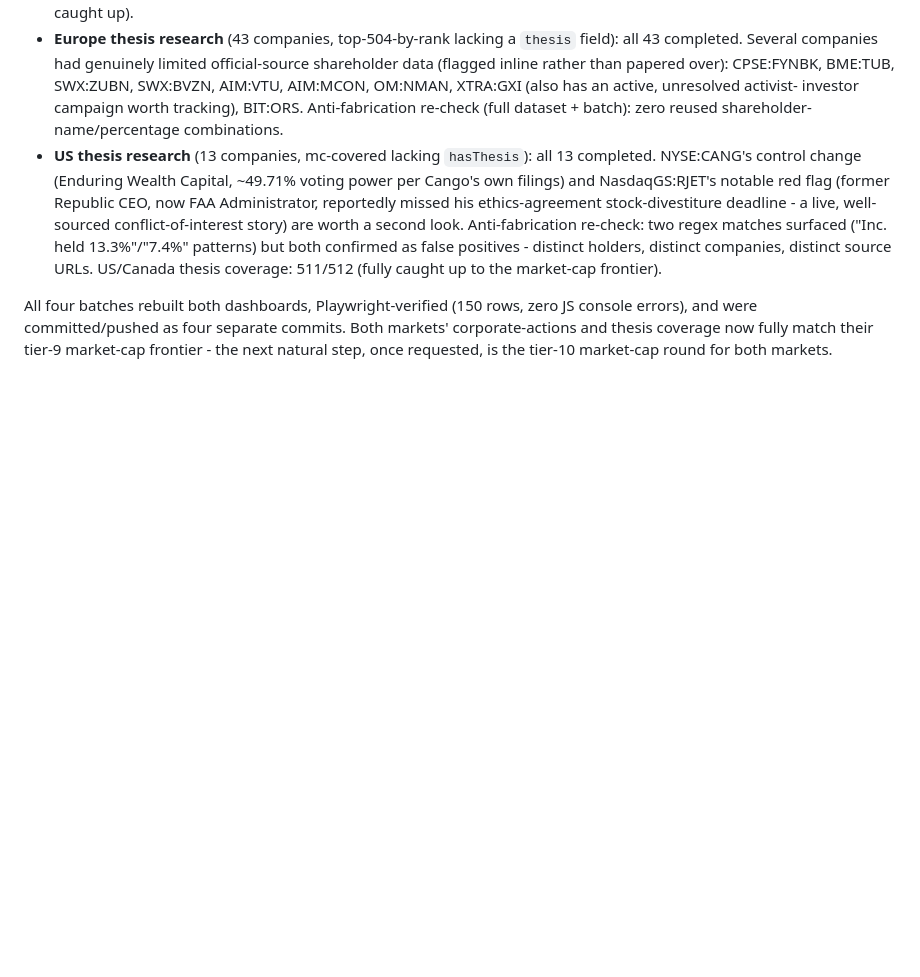
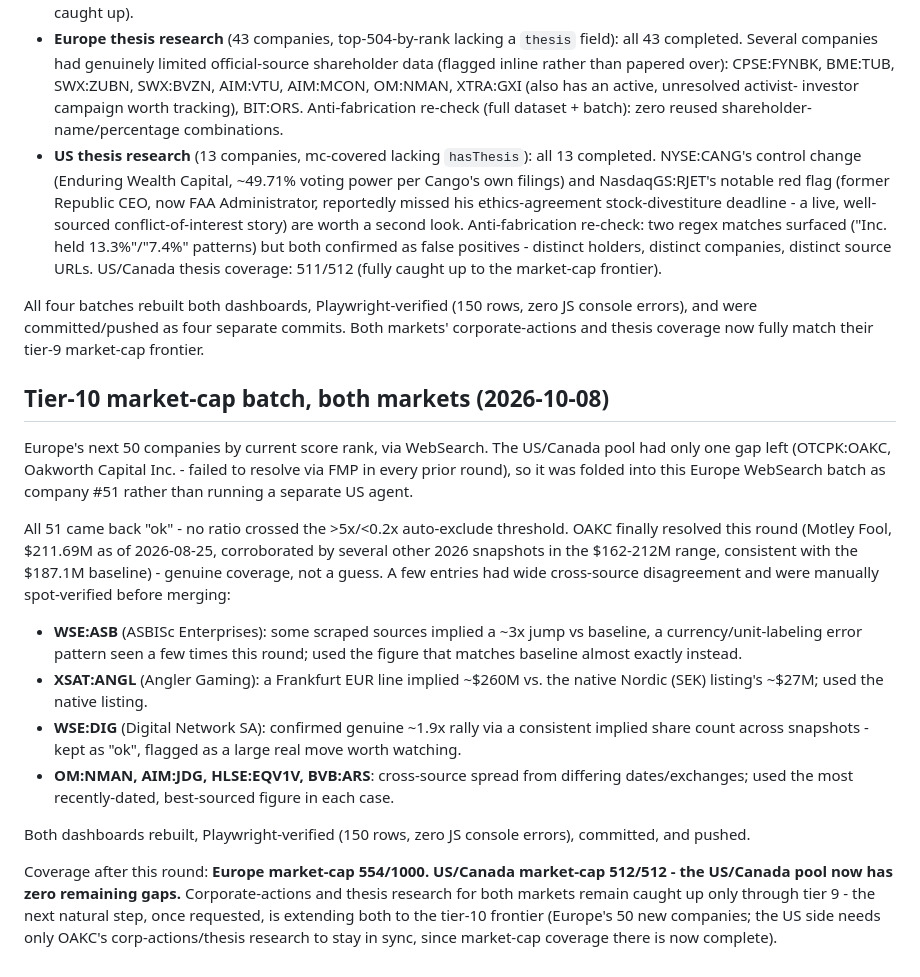
Before and after one commit to thepalazzo71-ops/financial-dashboard1, a Markdown page: docs/handoff-brief.md, the part around the change. Rendered like a GitHub page; blank space fills up the shorter version.

Commit message:
Document tier-10 market-cap batch in handoff brief
Co-Authored-By: Claude Sonnet 5 <noreply@anthropic.com>
Claude-Session: https://claude.ai/code/session_016Twij5iw9vW4szve6ctFbu

```diff
--- a/docs/handoff-brief.md
+++ b/docs/handoff-brief.md
@@ -1711,5 +1711,42 @@ screening and thesis research with the tier-9 market-cap frontier.
 All four batches rebuilt both dashboards, Playwright-verified (150 rows,
 zero JS console errors), and were committed/pushed as four separate
 commits. Both markets' corporate-actions and thesis coverage now fully
-match their tier-9 market-cap frontier - the next natural step, once
-requested, is the tier-10 market-cap round for both markets.
+match their tier-9 market-cap frontier.
+
+## Tier-10 market-cap batch, both markets (2026-10-08)
+
+Europe's next 50 companies by current score rank, via WebSearch. The
+US/Canada pool had only one gap left (OTCPK:OAKC, Oakworth Capital Inc. -
+failed to resolve via FMP in every prior round), so it was folded into
+this Europe WebSearch batch as company #51 rather than running a separate
+US agent.
+
+All 51 came back "ok" - no ratio crossed the >5x/<0.2x auto-exclude
+threshold. OAKC finally resolved this round (Motley Fool, $211.69M as of
+2026-08-25, corroborated by several other 2026 snapshots in the
+$162-212M range, consistent with the $187.1M baseline) - genuine
+coverage, not a guess. A few entries had wide cross-source disagreement
+and were manually spot-verified before merging:
+- **WSE:ASB** (ASBISc Enterprises): some scraped sources implied a ~3x
+  jump vs baseline, a currency/unit-labeling error pattern seen a few
+  times this round; used the figure that matches baseline almost
+  exactly instead.
+- **XSAT:ANGL** (Angler Gaming): a Frankfurt EUR line implied ~$260M vs.
+  the native Nordic (SEK) listing's ~$27M; used the native listing.
+- **WSE:DIG** (Digital Network SA): confirmed genuine ~1.9x rally via a
+  consistent implied share count across snapshots - kept as "ok",
+  flagged as a large real move worth watching.
+- **OM:NMAN, AIM:JDG, HLSE:EQV1V, BVB:ARS**: cross-source spread from
+  differing dates/exchanges; used the most recently-dated, best-sourced
+  figure in each case.
+
+Both dashboards rebuilt, Playwright-verified (150 rows, zero JS console
+errors), committed, and pushed.
+
+Coverage after this round: **Europe market-cap 554/1000. US/Canada
+market-cap 512/512 - the US/Canada pool now has zero remaining gaps.**
+Corporate-actions and thesis research for both markets remain caught up
+only through tier 9 - the next natural step, once requested, is
+extending both to the tier-10 frontier (Europe's 50 new companies; the
+US side needs only OAKC's corp-actions/thesis research to stay in sync,
+since market-cap coverage there is now complete).
```
